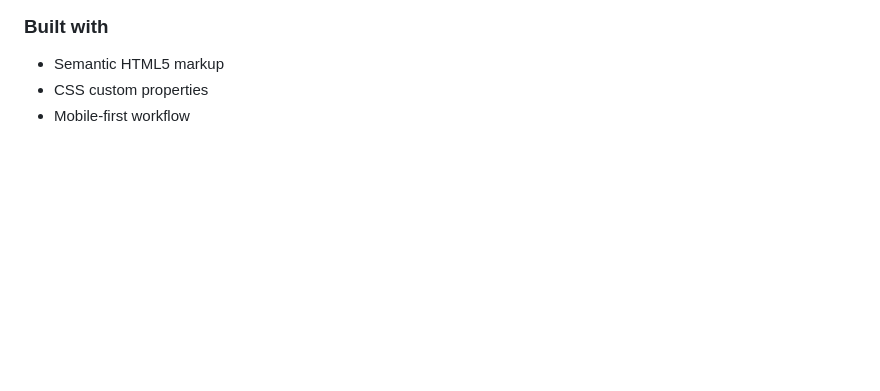
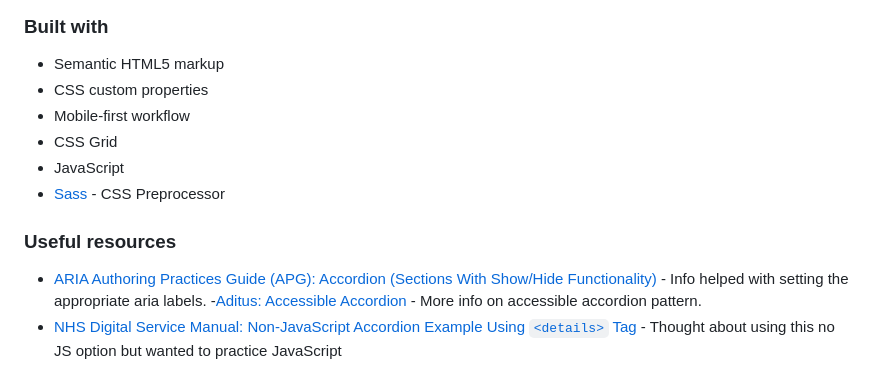
Before and after one commit to a-woodworth/faq_accordion_card, a Markdown page: README.md, the part around the change printed below. Rendered like a GitHub page; blank space fills up the shorter version.

```diff
--- a/README.md
+++ b/README.md
@@ -17,3 +40,12 @@ Users should be able to:
 - Semantic HTML5 markup
 - CSS custom properties
 - Mobile-first workflow
+- CSS Grid
+- JavaScript
+- [Sass](https://sass-lang.com/) - CSS Preprocessor
+
+### Useful resources
+
+- [ARIA Authoring Practices Guide (APG): Accordion (Sections With Show/Hide Functionality) ](https://www.w3.org/WAI/ARIA/apg/patterns/accordion/) - Info helped with setting the appropriate aria labels.
+-[Aditus: Accessible Accordion](https://www.aditus.io/patterns/accordion/) - More info on accessible accordion pattern.
+- [NHS Digital Service Manual: Non-JavaScript Accordion Example Using `<details>` Tag](https://service-manual.nhs.uk/design-system/components/expander) - Thought about using this no JS option but wanted to practice JavaScript
```
Also changed, not shown: other parts of README.md (+23 -0 lines), screenshots/faq-accordion-desktop-1440px.png (added), screenshots/faq-accordion-mobile-375px.png (added).
